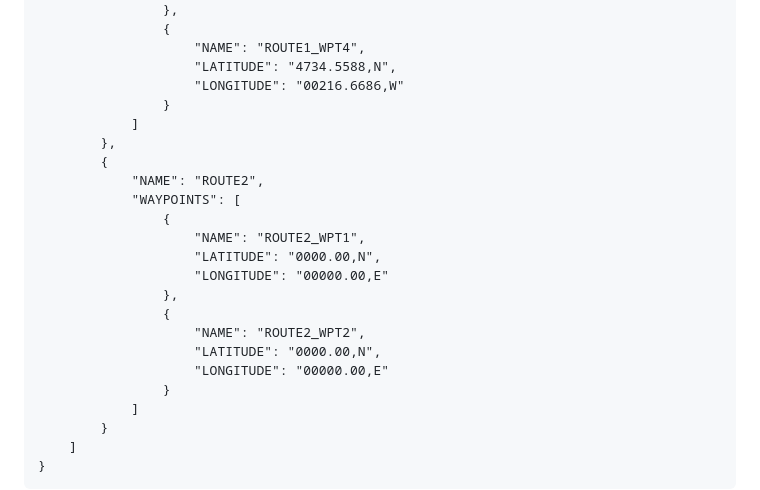
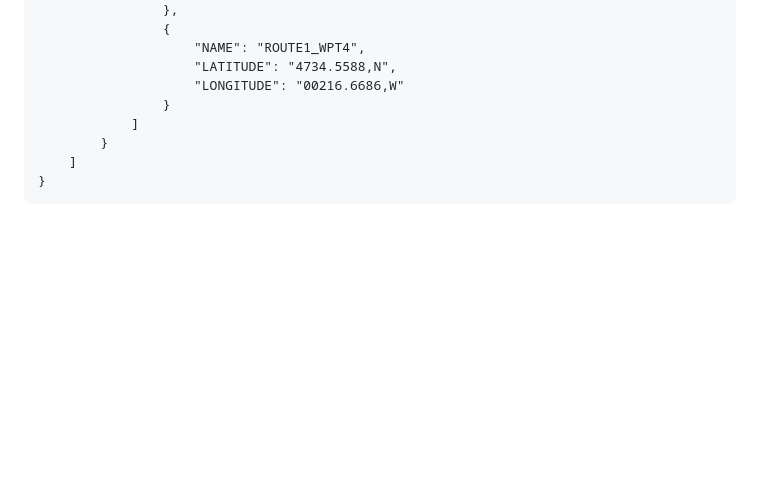
Before and after one commit to MathieuPlachot/SimplePilot, a Markdown page: README.md, the part around one of its changes. GitHub-like rendering; blank space fills up the shorter version.

```diff
--- a/README.md
+++ b/README.md
@@ -92,21 +154,6 @@ The ControlUnit configuration file consists in a JSON with following format :
                     "NAME": "ROUTE1_WPT4",
                     "LATITUDE": "4734.5588,N",
                     "LONGITUDE": "00216.6686,W"
-                }
-            ]
-        },
-        {
-            "NAME": "ROUTE2",
-            "WAYPOINTS": [
-                {
-                    "NAME": "ROUTE2_WPT1",
-                    "LATITUDE": "0000.00,N",
-                    "LONGITUDE": "00000.00,E"
-                },
-                {
-                    "NAME": "ROUTE2_WPT2",
-                    "LATITUDE": "0000.00,N",
-                    "LONGITUDE": "00000.00,E"
                 }
             ]
         }
```
Also changed, not shown: other parts of README.md (+63 -1 lines).
